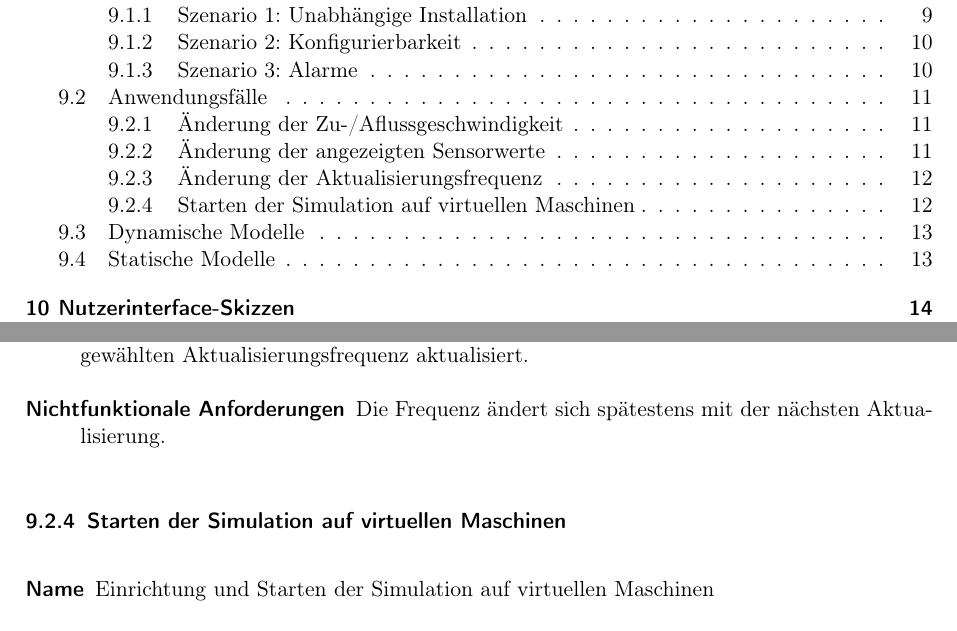
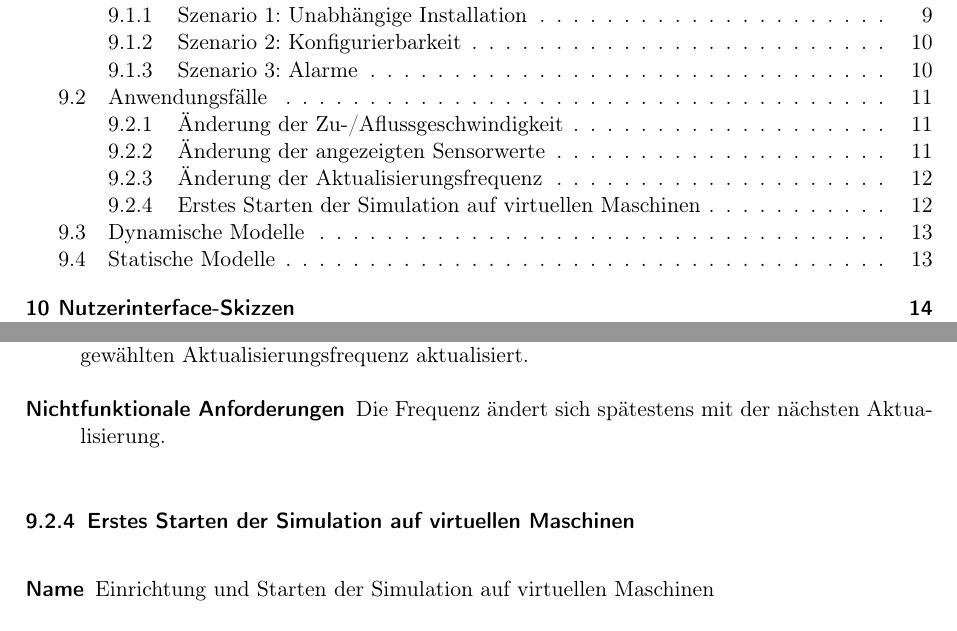
Before and after one commit to ByteHamster/PSE, a LaTeX document (docs/Pflichtenheft.tex): two parts of pages 2 and 12 of 15, joined at a grey line, cut so that both start at the same text. Compiled offline with pdfLaTeX.

```diff
--- a/docs/Pflichtenheft.tex
+++ b/docs/Pflichtenheft.tex
@@ -304,7 +304,7 @@
  \item [Nichtfunktionale Anforderungen] Die Frequenz ändert sich spätestens mit der nächsten Aktualisierung.
 \end{description}
 
-\subsubsection{Starten der Simulation auf virtuellen Maschinen}
+\subsubsection{Erstes Starten der Simulation auf virtuellen Maschinen}
 \begin{description}
  \item[Name] Einrichtung und Starten der Simulation auf virtuellen Maschinen
  \item[Akteure] Manuel (Bediener der Software)
```
